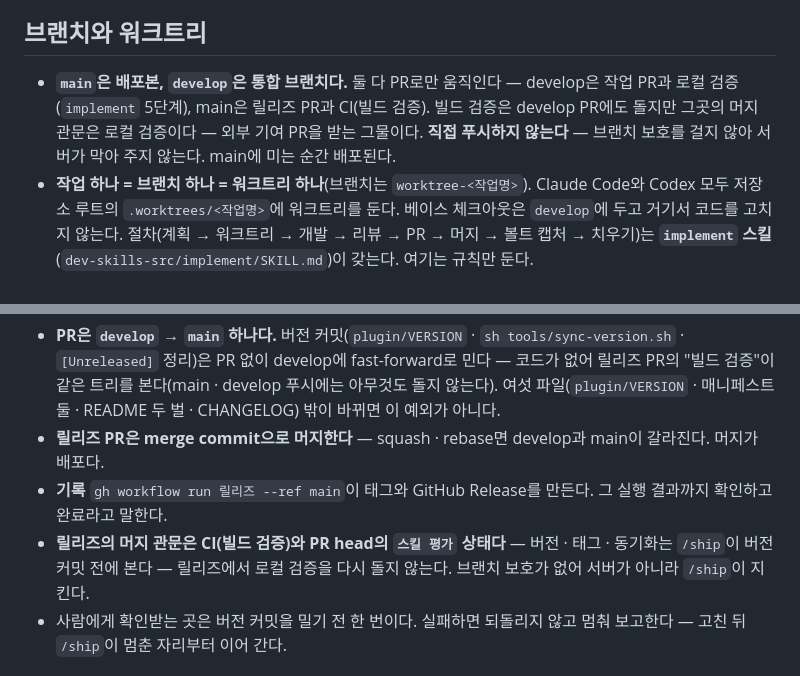
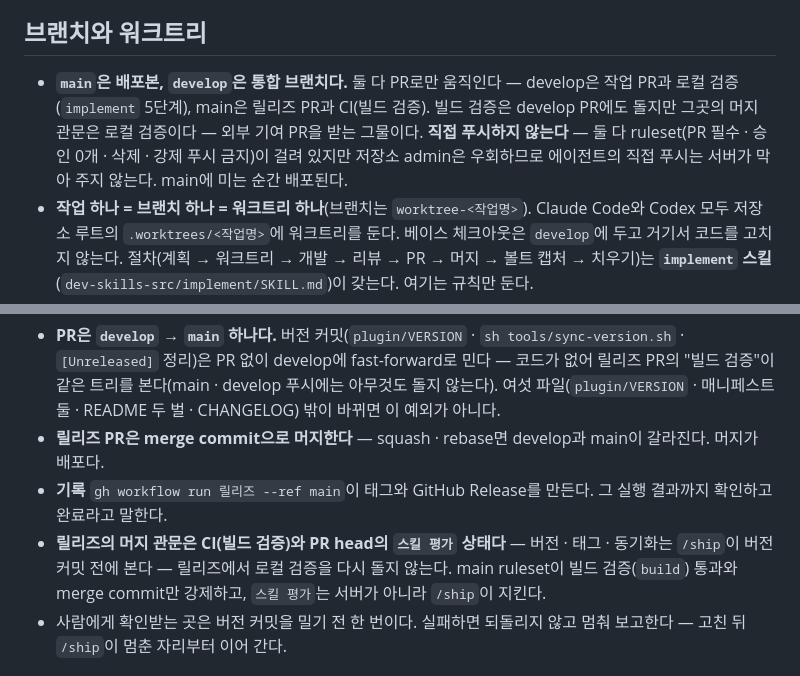
Before and after one commit to Dwite/prevue, a Markdown page: AGENTS.md, 2 parts joined by grey strips. Drawn GitHub-style.

Commit message:
AGENTS.md — main · develop 에 ruleset 을 건 것을 반영한다
Co-Authored-By: Claude Opus 5.5 <noreply@anthropic.com>

```diff
--- a/AGENTS.md
+++ b/AGENTS.md
@@ -33,7 +33,7 @@
 
 ## 브랜치와 워크트리
 
-- **`main`은 배포본, `develop`은 통합 브랜치다.** 둘 다 PR로만 움직인다 — develop은 작업 PR과 로컬 검증(`implement` 5단계), main은 릴리즈 PR과 CI(빌드 검증). 빌드 검증은 develop PR에도 돌지만 그곳의 머지 관문은 로컬 검증이다 — 외부 기여 PR을 받는 그물이다. **직접 푸시하지 않는다** — 브랜치 보호를 걸지 않아 서버가 막아 주지 않는다. main에 미는 순간 배포된다.
+- **`main`은 배포본, `develop`은 통합 브랜치다.** 둘 다 PR로만 움직인다 — develop은 작업 PR과 로컬 검증(`implement` 5단계), main은 릴리즈 PR과 CI(빌드 검증). 빌드 검증은 develop PR에도 돌지만 그곳의 머지 관문은 로컬 검증이다 — 외부 기여 PR을 받는 그물이다. **직접 푸시하지 않는다** — 둘 다 ruleset(PR 필수 · 승인 0개 · 삭제 · 강제 푸시 금지)이 걸려 있지만 저장소 admin은 우회하므로 에이전트의 직접 푸시는 서버가 막아 주지 않는다. main에 미는 순간 배포된다.
 - **작업 하나 = 브랜치 하나 = 워크트리 하나**(브랜치는 `worktree-<작업명>`). Claude Code와 Codex 모두 저장소 루트의 `.worktrees/<작업명>`에 워크트리를 둔다. 베이스 체크아웃은 `develop`에 두고 거기서 코드를 고치지 않는다. 절차(계획 → 워크트리 → 개발 → 리뷰 → PR → 머지 → 볼트 캡처 → 치우기)는 **`implement` 스킬**(`dev-skills-src/implement/SKILL.md`)이 갖는다. 여기는 규칙만 둔다.
 - **클론 직후 한 번 `git remote set-head origin develop`.** 워크트리는 로컬 `origin/HEAD`에서 따는데 GitHub 기본 브랜치는 `main`이라(마켓플레이스가 거기서 읽힌다) 그대로 두면 워크트리가 main에서 시작한다. `git remote set-head -a`를 치면 main으로 돌아간다.
 - **워크트리에서 프리뷰를 볼 때는 그 워크트리를 `(cd plugin && ./gradlew --offline installPrevue)`로 빌드하고 그 `plugin/bin/prevue`를 쓴다.** CLI는 자기 체크아웃이 띄운 데몬만 쓴다(status의 `root`) — 다른 체크아웃의 `plugin/bin/prevue`를 부르면 그 체크아웃의 데몬과 코드로 그린다.
@@ -50,7 +50,7 @@
 - **PR은 `develop` → `main` 하나다.** 버전 커밋(`plugin/VERSION` · `sh tools/sync-version.sh` · `[Unreleased]` 정리)은 PR 없이 develop에 fast-forward로 민다 — 코드가 없어 릴리즈 PR의 "빌드 검증"이 같은 트리를 본다(main · develop 푸시에는 아무것도 돌지 않는다). 여섯 파일(`plugin/VERSION` · 매니페스트 둘 · README 두 벌 · CHANGELOG) 밖이 바뀌면 이 예외가 아니다.
 - **릴리즈 PR은 merge commit으로 머지한다** — squash · rebase면 develop과 main이 갈라진다. 머지가 배포다.
 - **기록** `gh workflow run 릴리즈 --ref main`이 태그와 GitHub Release를 만든다. 그 실행 결과까지 확인하고 완료라고 말한다.
-- **릴리즈의 머지 관문은 CI(빌드 검증)와 PR head의 `스킬 평가` 상태다** — 버전 · 태그 · 동기화는 `/ship`이 버전 커밋 전에 본다 — 릴리즈에서 로컬 검증을 다시 돌지 않는다. 브랜치 보호가 없어 서버가 아니라 `/ship`이 지킨다.
+- **릴리즈의 머지 관문은 CI(빌드 검증)와 PR head의 `스킬 평가` 상태다** — 버전 · 태그 · 동기화는 `/ship`이 버전 커밋 전에 본다 — 릴리즈에서 로컬 검증을 다시 돌지 않는다. main ruleset이 빌드 검증(`build`) 통과와 merge commit만 강제하고, `스킬 평가`는 서버가 아니라 `/ship`이 지킨다.
 - 사람에게 확인받는 곳은 버전 커밋을 밀기 전 한 번이다. 실패하면 되돌리지 않고 멈춰 보고한다 — 고친 뒤 `/ship`이 멈춘 자리부터 이어 간다.
 
 ## 승인이 필요한 것
```
